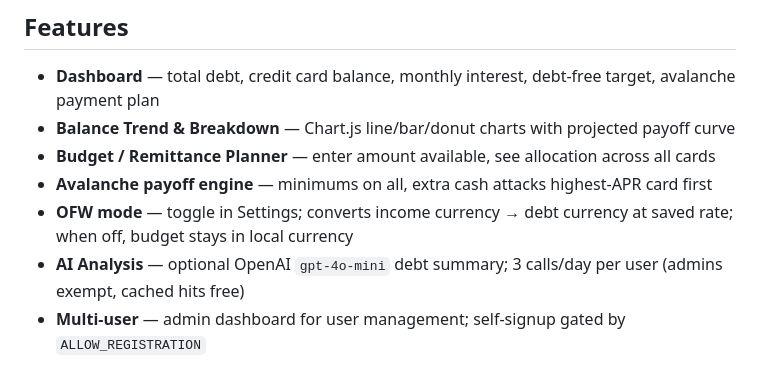
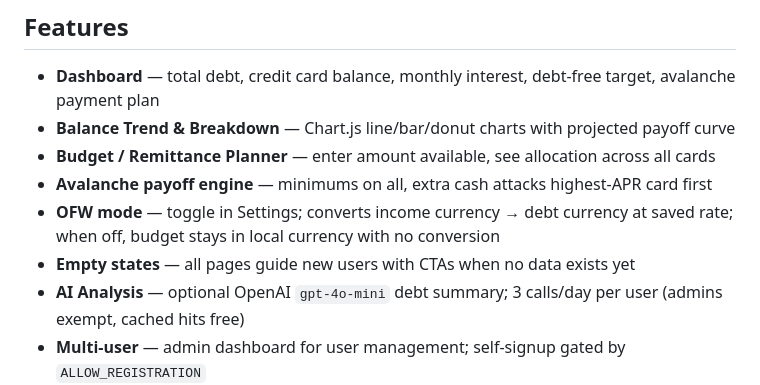
Before and after one commit to jeboygwapo/debt-tracker, a Markdown page: README.md, the part around the change. Drawn GitHub-style.

Commit message:
docs: update CLAUDE.md and README for demo polish changes

```diff
--- a/README.md
+++ b/README.md
@@ -12,7 +12,8 @@ Personal debt repayment tracker for managing credit card payoff, fixed loans, an
 - **Balance Trend & Breakdown** — Chart.js line/bar/donut charts with projected payoff curve
 - **Budget / Remittance Planner** — enter amount available, see allocation across all cards
 - **Avalanche payoff engine** — minimums on all, extra cash attacks highest-APR card first
-- **OFW mode** — toggle in Settings; converts income currency → debt currency at saved rate; when off, budget stays in local currency
+- **OFW mode** — toggle in Settings; converts income currency → debt currency at saved rate; when off, budget stays in local currency with no conversion
+- **Empty states** — all pages guide new users with CTAs when no data exists yet
 - **AI Analysis** — optional OpenAI `gpt-4o-mini` debt summary; 3 calls/day per user (admins exempt, cached hits free)
 - **Multi-user** — admin dashboard for user management; self-signup gated by `ALLOW_REGISTRATION`
 - **Weekly DB backup** — GitHub Actions exports all data to CSV artifacts every Sunday
```
Also changed, not shown: CLAUDE.md (+5 -0 lines).
